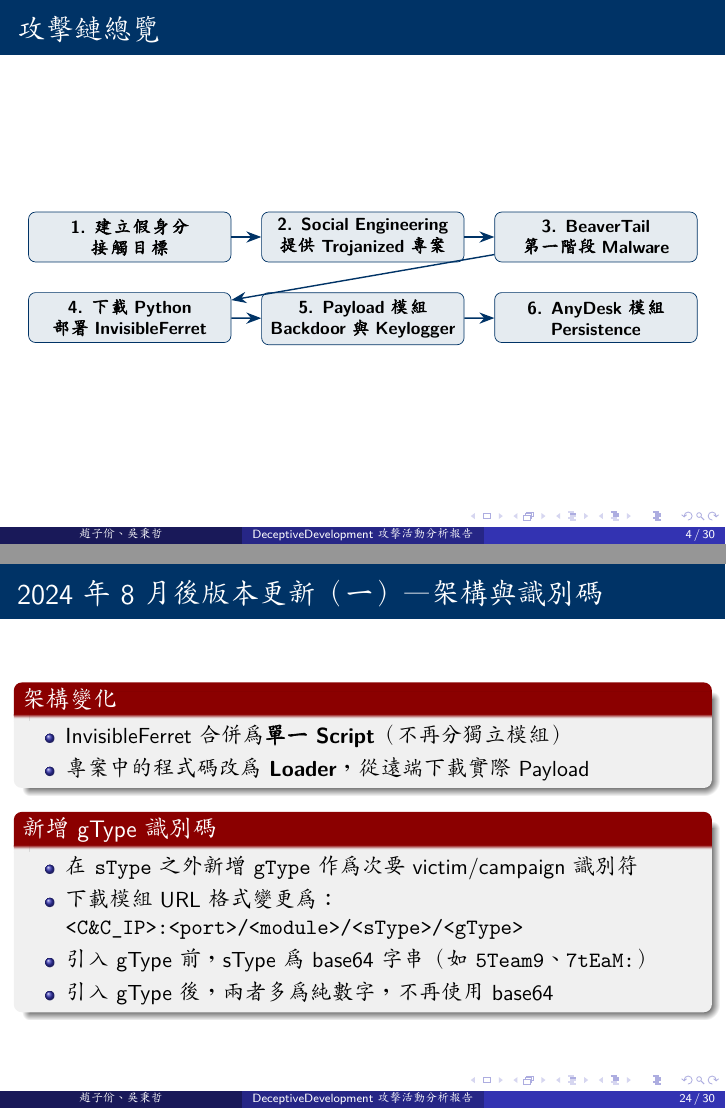
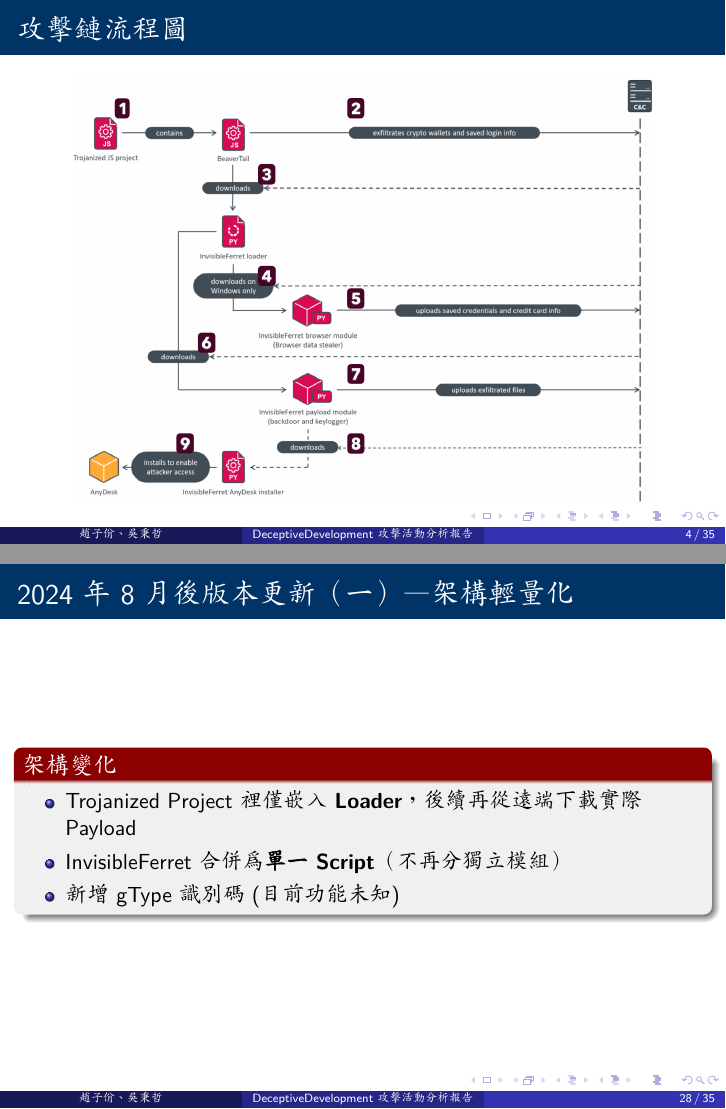
Before and after one commit to jacob20050114/DeceptiveDevelopment-targets-freelance-developers, LaTeX slides (report.tex): pages 4 and 24 of 30 before the commit and pages 4 and 28 of 35 after it, joined at a grey line. Compiled offline with XeLaTeX; a missing font is replaced by an installed copy or a similar font.

Commit message:
Add images to help see the big picture

```diff
--- a/report.tex
+++ b/report.tex
@@ -76,41 +76,47 @@
 \section{攻擊鏈總覽}
 % ============================================================
 
-\begin{frame}{攻擊鏈總覽}
+% \begin{frame}{攻擊鏈總覽}
+%   \begin{center}
+%   \resizebox{\textwidth}{!}{
+%   \begin{tikzpicture}[
+%     node distance=0.6cm,
+%     stage/.style={rectangle, rounded corners, draw=darkblue, fill=darkblue!10,
+%                   text width=3.8cm, minimum height=1cm, align=center, font=\small\bfseries},
+%     arrow/.style={-{Stealth[length=3mm]}, thick, darkblue}
+%   ]
+%     \node[stage] (s1) {1. 建立假身分\\接觸目標};
+%     \node[stage, right=of s1] (s2) {2. Social Engineering\\提供 Trojanized 專案};
+%     \node[stage, right=of s2] (s3) {3. BeaverTail\\第一階段 Malware};
+%     \node[stage, below=of s3] (s4) {4. 下載 Python\\部署 InvisibleFerret};
+%     \node[stage, left=of s4] (s5) {5. Payload 模組\\Backdoor 與 Keylogger};
+%     \node[stage, left=of s5] (s6) {6. AnyDesk 模組\\Persistence};
+
+%     \draw[arrow] (s1) -- (s2);
+%     \draw[arrow] (s2) -- (s3);
+%     \draw[arrow] (s3) -- (s4);
+%     \draw[arrow] (s4) -- (s5);
+%     \draw[arrow] (s5) -- (s6);
+%   \end{tikzpicture}
+%   }
+%   \end{center}
+% \end{frame}
+
+\begin{frame}{攻擊鏈流程圖}
   \begin{center}
-  \resizebox{\textwidth}{!}{
-  \begin{tikzpicture}[
-    node distance=0.6cm,
-    stage/.style={rectangle, rounded corners, draw=darkblue, fill=darkblue!10,
-                  text width=3.8cm, minimum height=1cm, align=center, font=\small\bfseries},
-    arrow/.style={-{Stealth[length=3mm]}, thick, darkblue}
-  ]
-    \node[stage] (s1) {1. 建立假身分\\接觸目標};
-    \node[stage, right=of s1] (s2) {2. Social Engineering\\提供 Trojanized 專案};
-    \node[stage, right=of s2] (s3) {3. BeaverTail\\第一階段 Malware};
-    \node[stage, below=of s1] (s4) {4. 下載 Python\\部署 InvisibleFerret};
-    \node[stage, below=of s2] (s5) {5. Payload 模組\\Backdoor 與 Keylogger};
-    \node[stage, below=of s3] (s6) {6. AnyDesk 模組\\Persistence};
-
-    \draw[arrow] (s1) -- (s2);
-    \draw[arrow] (s2) -- (s3);
-    \draw[arrow] (s3) -- (s4);
-    \draw[arrow] (s4) -- (s5);
-    \draw[arrow] (s5) -- (s6);
-  \end{tikzpicture}
-  }
+    \includegraphics[width=0.85\textwidth]{assets/figure6-2.PNG}
   \end{center}
 \end{frame}
-
-% \begin{frame}{攻擊鏈總覽（續）}
-%   \begin{center}
-%     \includegraphics[width=0.85\textwidth]{assets/figure6.png}
-%   \end{center}
-% \end{frame}
 
 % ============================================================
 \section{第一階段：Social Engineering 與 Initial Access}
 % ============================================================
+
+\begin{frame}{聚焦流程圖}
+  \begin{center}
+    \includegraphics[width=0.85\textwidth]{assets/01.PNG}
+  \end{center}
+\end{frame}
 
 \begin{frame}{Social Engineering（一）— 建立假 Recruiter 身分}
   \begin{columns}[T]
@@ -560,20 +611,12 @@
 \section{後續版本更新與演進}
 % ============================================================
 
-\begin{frame}{2024 年 8 月後版本更新（一）— 架構與識別碼}
+\begin{frame}{2024 年 8 月後版本更新（一）— 架構輕量化}
   \begin{block}{架構變化}
     \begin{itemize}
+      \item Trojanized Project裡僅嵌入 \textbf{Loader}，後續再從遠端下載實際 Payload
       \item InvisibleFerret 合併為\textbf{單一 Script}（不再分獨立模組）
-      \item 專案中的程式碼改為 \textbf{Loader}，從遠端下載實際 Payload
-    \end{itemize}
-  \end{block}
-
-  \begin{block}{新增 gType 識別碼}
-    \begin{itemize}
-      \item 在 \texttt{sType} 之外新增 \texttt{gType} 作為次要 victim/campaign 識別符
-      \item 下載模組 URL 格式變更為：\texttt{<C\&C\_IP>:<port>/<module>/<sType>/<gType>}
-      \item 引入 gType 前，sType 為 base64 字串（如 \texttt{5Team9}、\texttt{7tEaM:}）
-      \item 引入 gType 後，兩者多為純數字，不再使用 base64
+      \item 新增 gType 識別碼(目前功能未知)
     \end{itemize}
   \end{block}
 \end{frame}
```
Also changed, not shown: README.md, assets/01.PNG (added), assets/02.PNG (added), assets/03.PNG (added), assets/figure6-2.PNG (added), report.tex (74 more changed lines).
